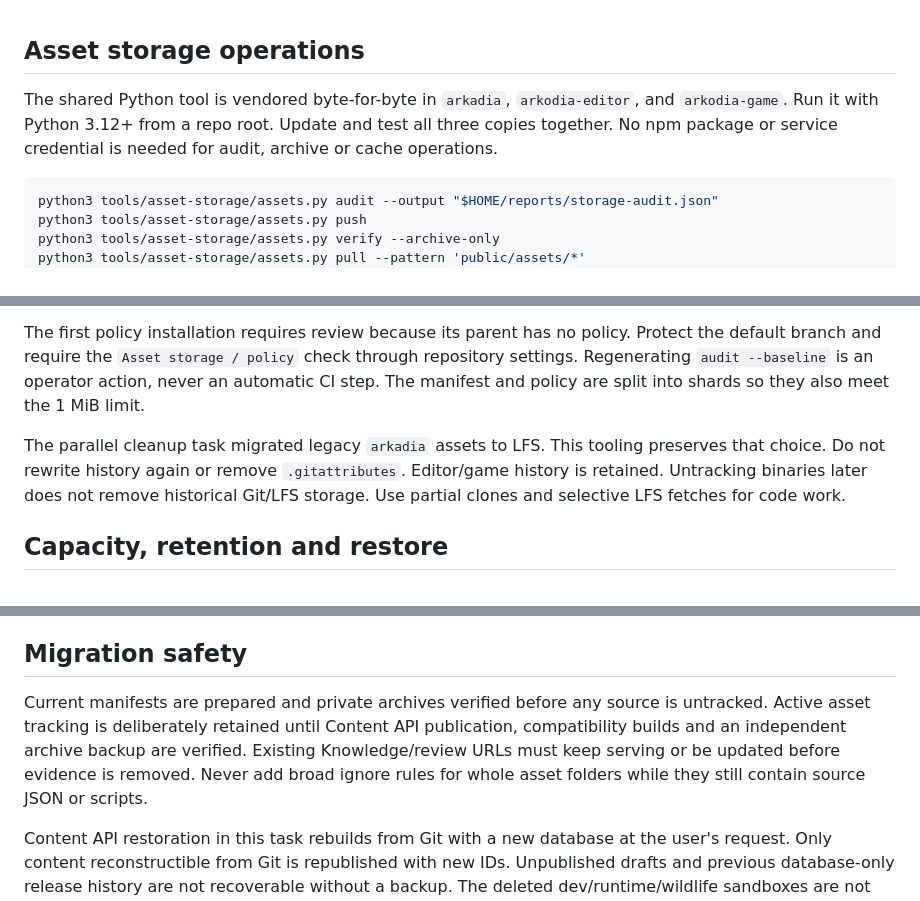
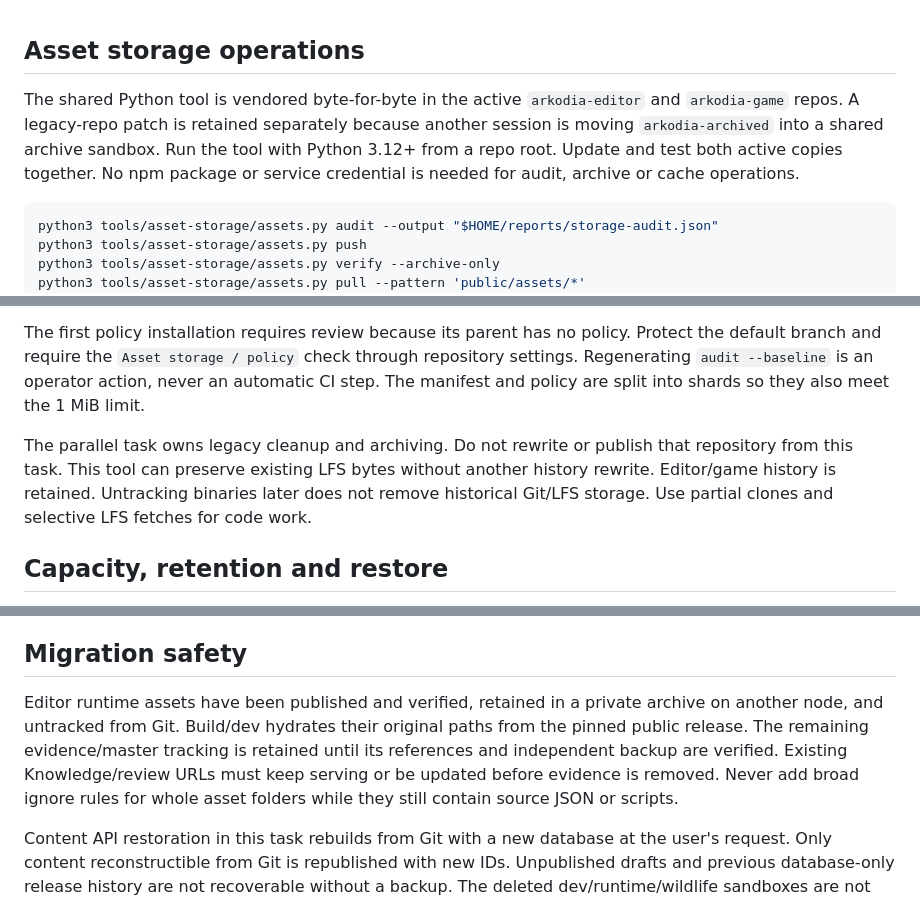
Before and after one commit to rizrmd/arkodia-game, a Markdown page: docs/storage/README.md, 3 parts joined by grey strips. Rendered like a GitHub page.

Commit message:
Document active repository scope and verified editor migration

````diff
--- a/docs/storage/README.md
+++ b/docs/storage/README.md
@@ -1,6 +1,6 @@
 ## Asset storage operations
 
-The shared Python tool is vendored byte-for-byte in `arkadia`, `arkodia-editor`, and `arkodia-game`. Run it with Python 3.12+ from a repo root. Update and test all three copies together. No npm package or service credential is needed for audit, archive or cache operations.
+The shared Python tool is vendored byte-for-byte in the active `arkodia-editor` and `arkodia-game` repos. A legacy-repo patch is retained separately because another session is moving `arkodia-archived` into a shared archive sandbox. Run the tool with Python 3.12+ from a repo root. Update and test both active copies together. No npm package or service credential is needed for audit, archive or cache operations.
 
 ```sh
 python3 tools/asset-storage/assets.py audit --output "$HOME/reports/storage-audit.json"
@@ -35,7 +35,7 @@ The workflow checks every commit in a PR or push, including binaries added and t
 
 The first policy installation requires review because its parent has no policy. Protect the default branch and require the `Asset storage / policy` check through repository settings. Regenerating `audit --baseline` is an operator action, never an automatic CI step. The manifest and policy are split into shards so they also meet the 1 MiB limit.
 
-The parallel cleanup task migrated legacy `arkadia` assets to LFS. This tooling preserves that choice. Do not rewrite history again or remove `.gitattributes`. Editor/game history is retained. Untracking binaries later does not remove historical Git/LFS storage. Use partial clones and selective LFS fetches for code work.
+The parallel task owns legacy cleanup and archiving. Do not rewrite or publish that repository from this task. This tool can preserve existing LFS bytes without another history rewrite. Editor/game history is retained. Untracking binaries later does not remove historical Git/LFS storage. Use partial clones and selective LFS fetches for code work.
 
 ## Capacity, retention and restore
 
@@ -49,7 +49,7 @@ For a restore drill, copy the archive/indexes into a separate directory, run `ve
 
 ## Migration safety
 
-Current manifests are prepared and private archives verified before any source is untracked. Active asset tracking is deliberately retained until Content API publication, compatibility builds and an independent archive backup are verified. Existing Knowledge/review URLs must keep serving or be updated before evidence is removed. Never add broad ignore rules for whole asset folders while they still contain source JSON or scripts.
+Editor runtime assets have been published and verified, retained in a private archive on another node, and untracked from Git. Build/dev hydrates their original paths from the pinned public release. The remaining evidence/master tracking is retained until its references and independent backup are verified. Existing Knowledge/review URLs must keep serving or be updated before evidence is removed. Never add broad ignore rules for whole asset folders while they still contain source JSON or scripts.
 
 Content API restoration in this task rebuilds from Git with a new database at the user's request. Only content reconstructible from Git is republished with new IDs. Unpublished drafts and previous database-only release history are not recoverable without a backup. The deleted dev/runtime/wildlife sandboxes are not recreated.
 
````
